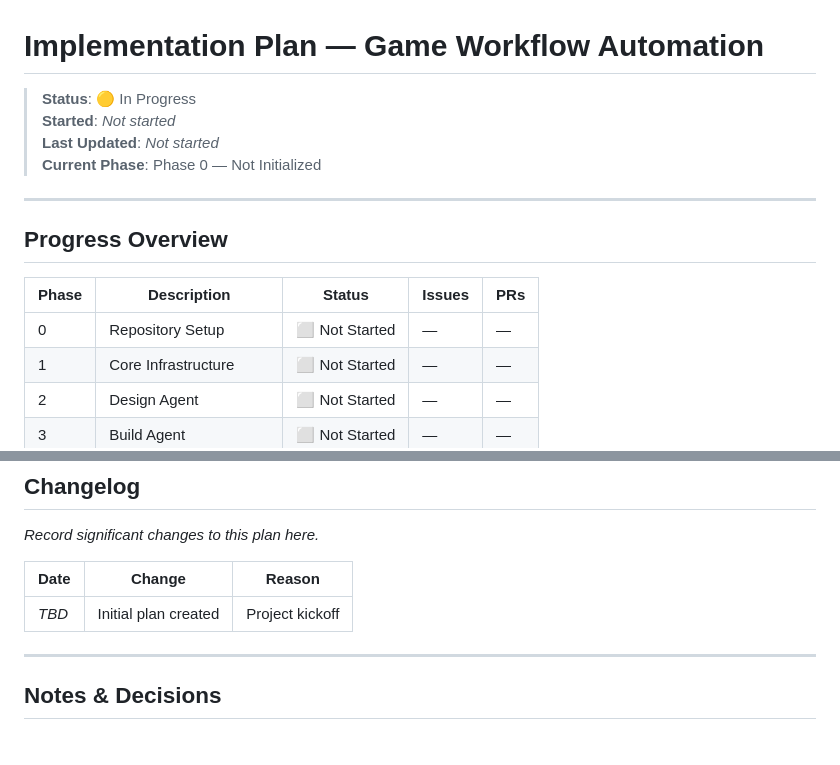
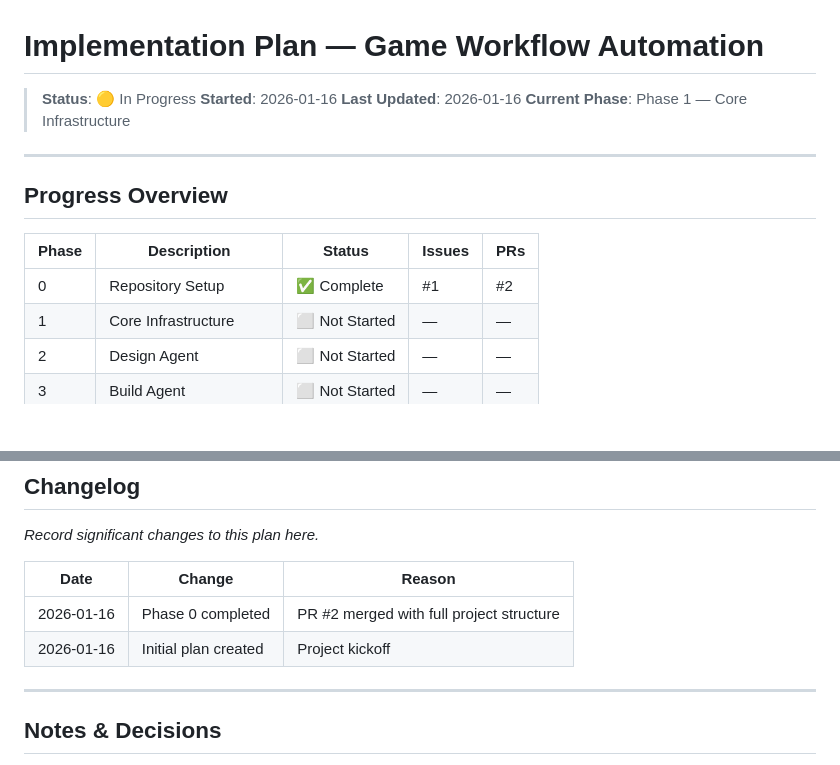
Before and after one commit to PSthelyBlog/game-workflow, a Markdown page: implementation-plan.md, 2 parts joined by grey strips. Drawn GitHub-style; blank space fills up the shorter version.

```diff
--- a/implementation-plan.md
+++ b/implementation-plan.md
@@ -1,9 +1,9 @@
 # Implementation Plan — Game Workflow Automation
 
 > **Status**: 🟡 In Progress
-> **Started**: _Not started_
-> **Last Updated**: _Not started_
-> **Current Phase**: Phase 0 — Not Initialized
+> **Started**: 2026-01-16
+> **Last Updated**: 2026-01-16
+> **Current Phase**: Phase 1 — Core Infrastructure
 
 ---
 
@@ -11,7 +11,7 @@
 
 | Phase | Description | Status | Issues | PRs |
 |-------|-------------|--------|--------|-----|
-| 0 | Repository Setup | ⬜ Not Started | — | — |
+| 0 | Repository Setup | ✅ Complete | #1 | #2 |
 | 1 | Core Infrastructure | ⬜ Not Started | — | — |
 | 2 | Design Agent | ⬜ Not Started | — | — |
 | 3 | Build Agent | ⬜ Not Started | — | — |
@@ -663,7 +634,8 @@ _Record significant changes to this plan here._
 
 | Date | Change | Reason |
 |------|--------|--------|
-| _TBD_ | Initial plan created | Project kickoff |
+| 2026-01-16 | Phase 0 completed | PR #2 merged with full project structure |
+| 2026-01-16 | Initial plan created | Project kickoff |
 
 ---
 
```
Also changed, not shown: other parts of implementation-plan.md (+30 -59 lines).
